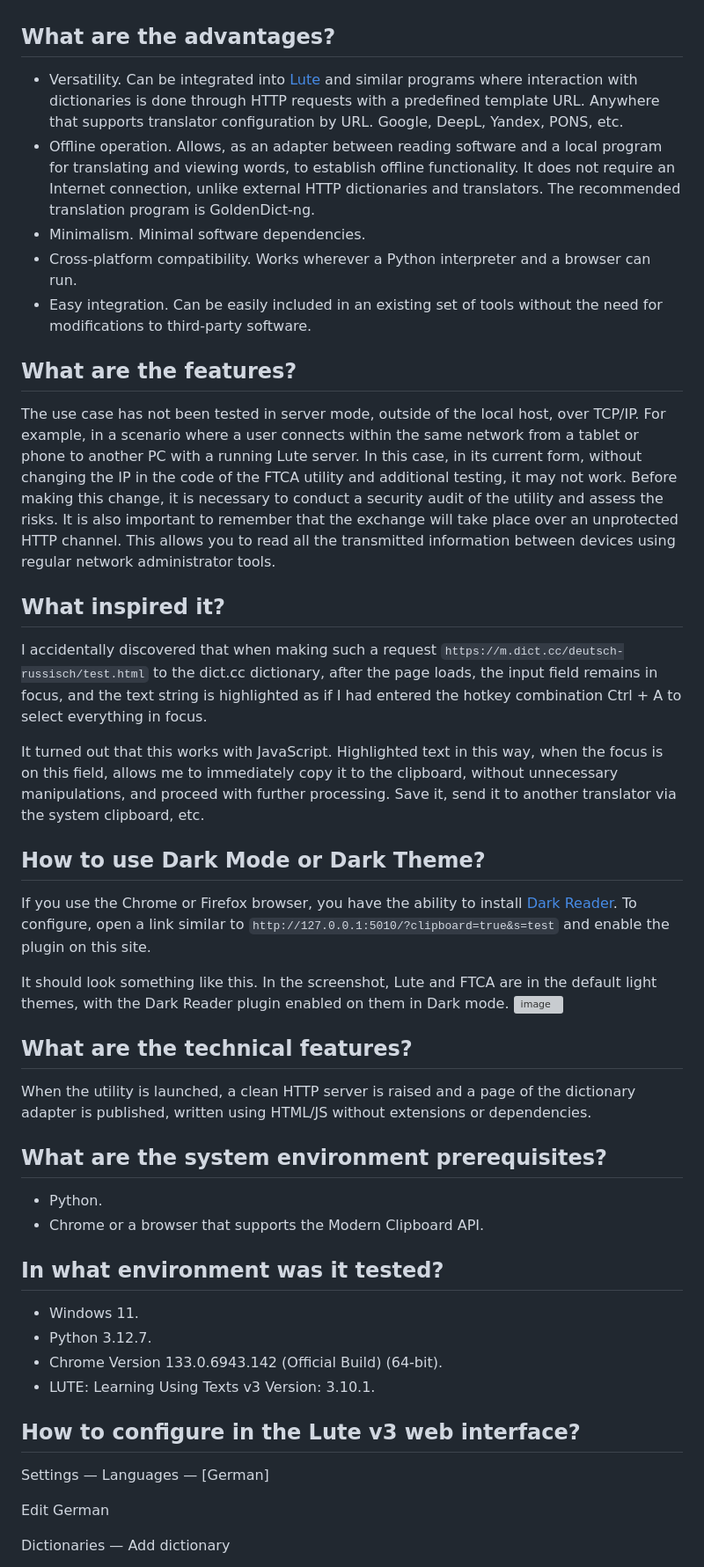
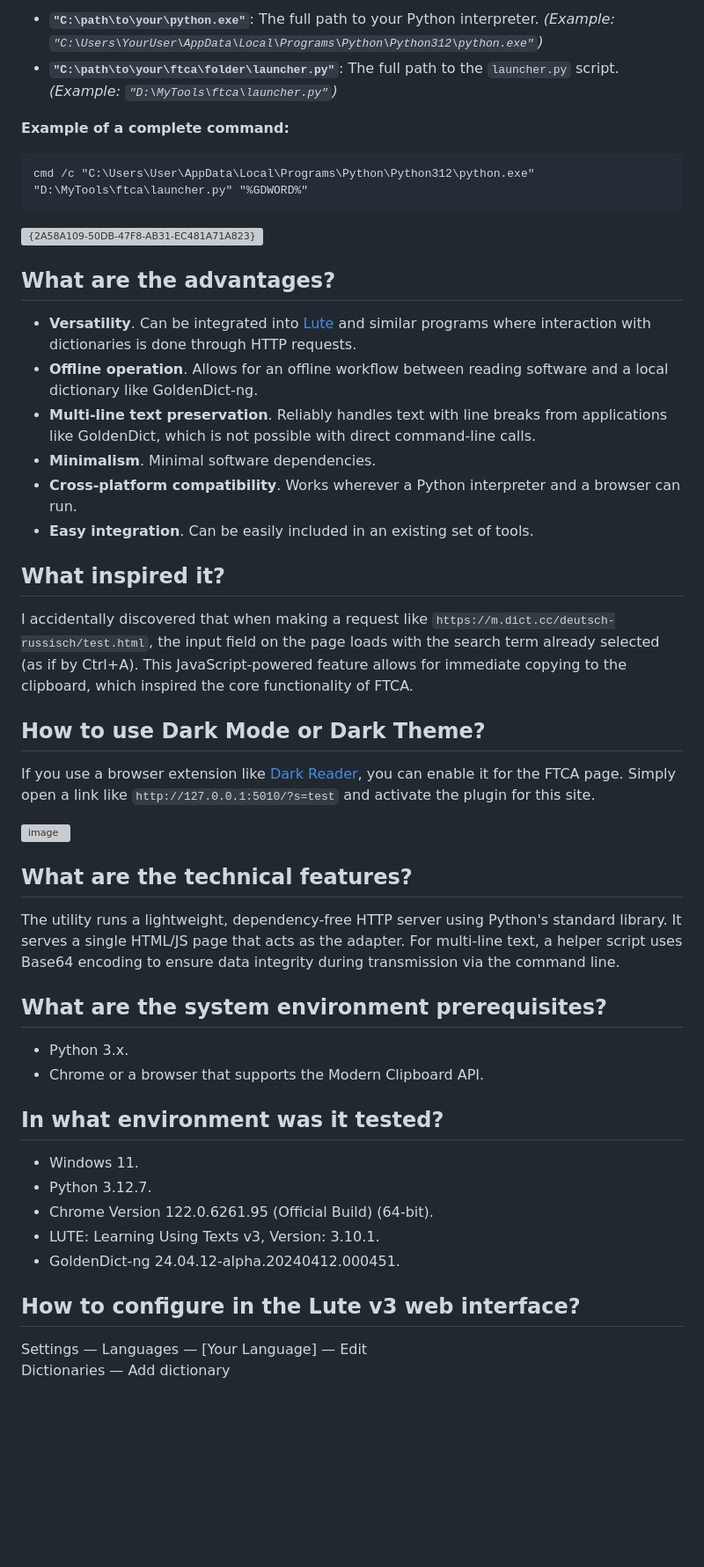
Before and after one commit to voothi/ftca, a Markdown page: README.md, the part around one of its changes. Shown at 88% size. Rendered like a GitHub page; blank space fills up the shorter version; grey boxes are pictures that could not be loaded.

````diff
--- a/README.md
+++ b/README.md
@@ -69,46 +84,44 @@ See below for a separate item on setting up ("How to configure in the Lute v3 we
+- **`"C:\path\to\your\python.exe"`**: The full path to your Python interpreter.
+  *(Example: `"C:\Users\YourUser\AppData\Local\Programs\Python\Python312\python.exe"`)*
+- **`"C:\path\to\your\ftca\folder\launcher.py"`**: The full path to the `launcher.py` script.
+  *(Example: `"D:\MyTools\ftca\launcher.py"`)*
+
+**Example of a complete command:**
+```
+cmd /c "C:\Users\User\AppData\Local\Programs\Python\Python312\python.exe" "D:\MyTools\ftca\launcher.py" "%GDWORD%"
+```
+<img width="960" alt="{2A58A109-50DB-47F8-AB31-EC481A71A823}" src="https://github.com/user-attachments/assets/cf4e736a-25b5-4e6a-9805-798a4379cd50" />
+
 ## What are the advantages?
-- Versatility. Can be integrated into [Lute](https://github.com/LuteOrg/lute-v3) and similar programs where interaction with dictionaries is done through HTTP requests with a predefined template URL. Anywhere that supports translator configuration by URL. Google, DeepL, Yandex, PONS, etc.
-- Offline operation. Allows, as an adapter between reading software and a local program for translating and viewing words, to establish offline functionality. It does not require an Internet connection, unlike external HTTP dictionaries and translators. The recommended translation program is GoldenDict-ng.
-- Minimalism. Minimal software dependencies.
-- Cross-platform compatibility. Works wherever a Python interpreter and a browser can run.
-- Easy integration. Can be easily included in an existing set of tools without the need for modifications to third-party software.
-
-## What are the features?
-The use case has not been tested in server mode, outside of the local host, over TCP/IP. For example, in a scenario where a user connects within the same network from a tablet or phone to another PC with a running Lute server. In this case, in its current form, without changing the IP in the code of the FTCA utility and additional testing, it may not work. Before making this change, it is necessary to conduct a security audit of the utility and assess the risks. It is also important to remember that the exchange will take place over an unprotected HTTP channel. This allows you to read all the transmitted information between devices using regular network administrator tools.
+- **Versatility**. Can be integrated into [Lute](https://github.com/LuteOrg/lute-v3) and similar programs where interaction with dictionaries is done through HTTP requests.
+- **Offline operation**. Allows for an offline workflow between reading software and a local dictionary like GoldenDict-ng.
+- **Multi-line text preservation**. Reliably handles text with line breaks from applications like GoldenDict, which is not possible with direct command-line calls.
+- **Minimalism**. Minimal software dependencies.
+- **Cross-platform compatibility**. Works wherever a Python interpreter and a browser can run.
+- **Easy integration**. Can be easily included in an existing set of tools.
 
 ## What inspired it?
-I accidentally discovered that when making such a request `https://m.dict.cc/deutsch-russisch/test.html` to the dict.cc dictionary, after the page loads, the input field remains in focus, and the text string is highlighted as if I had entered the hotkey combination Ctrl + A to select everything in focus.
-
-It turned out that this works with JavaScript.
-Highlighted text in this way, when the focus is on this field, allows me to immediately copy it to the clipboard,
-without unnecessary manipulations, and proceed with further processing. Save it, send it to another translator via
-the system clipboard, etc.
+I accidentally discovered that when making a request like `https://m.dict.cc/deutsch-russisch/test.html`, the input field on the page loads with the search term already selected (as if by Ctrl+A). This JavaScript-powered feature allows for immediate copying to the clipboard, which inspired the core functionality of FTCA.
 
 ## How to use Dark Mode or Dark Theme?
-If you use the Chrome or Firefox browser, you have the ability to install [Dark Reader](https://github.com/darkreader/darkreader).
-To configure, open a link similar to `http://127.0.0.1:5010/?clipboard=true&s=test` and enable the plugin on this site.
+If you use a browser extension like [Dark Reader](https://github.com/darkreader/darkreader), you can enable it for the FTCA page. Simply open a link like `http://127.0.0.1:5010/?s=test` and activate the plugin for this site.
 
-It should look something like this. In the screenshot, Lute and FTCA are in the default light themes, with the Dark Reader plugin enabled on them in Dark mode.
 <img width="960" alt="image" src="https://github.com/user-attachments/assets/c4aabcf3-aead-41b9-bfa4-5582591a4a48" />
 
 ## What are the technical features?
-When the utility is launched, a clean HTTP server is raised and a page of the dictionary adapter is published, written using HTML/JS without extensions or dependencies.
+The utility runs a lightweight, dependency-free HTTP server using Python's standard library. It serves a single HTML/JS page that acts as the adapter. For multi-line text, a helper script uses Base64 encoding to ensure data integrity during transmission via the command line.
 
 ## What are the system environment prerequisites?
-- Python.
+- Python 3.x.
 - Chrome or a browser that supports the Modern Clipboard API.
 
 ## In what environment was it tested?
 - Windows 11.
 - Python 3.12.7.
-- Chrome
-Version 133.0.6943.142 (Official Build) (64-bit).
-- LUTE: Learning Using Texts v3
-Version: 3.10.1.
+- Chrome Version 122.0.6261.95 (Official Build) (64-bit).
+- LUTE: Learning Using Texts v3, Version: 3.10.1.
+- GoldenDict-ng 24.04.12-alpha.20240412.000451.
 
 ## How to configure in the Lute v3 web interface?
-Settings — Languages — [German]
-
-Edit German
-
+Settings — Languages — [Your Language] — Edit
 Dictionaries — Add dictionary
````
Also changed, not shown: other parts of README.md (+59 -59 lines).
